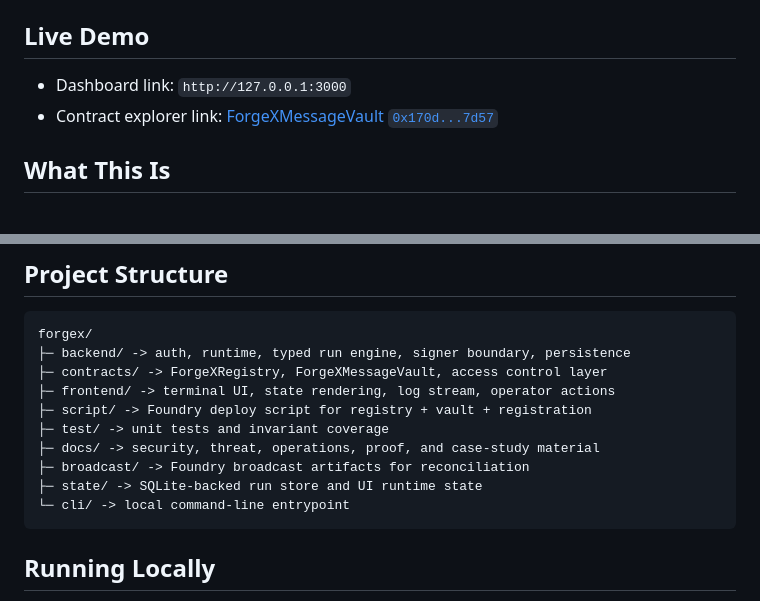
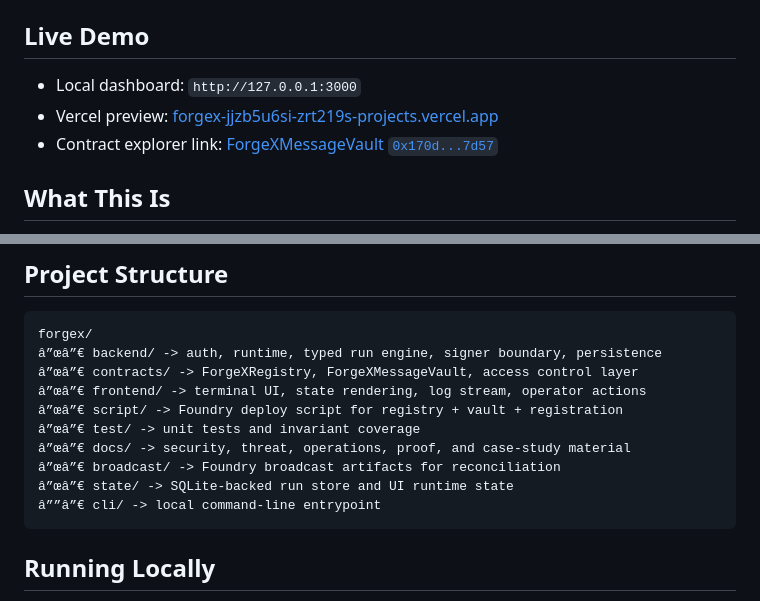
Before and after one commit to zrt219/ForgeX, a Markdown page: README.md, 2 parts joined by grey strips. Rendered like a GitHub page.

Commit message:
docs: refresh README release links

````diff
--- a/README.md
+++ b/README.md
@@ -6,7 +6,8 @@ The active architecture keeps the backend as orchestration and persistence, not
 
 ## Live Demo
 
-- Dashboard link: `http://127.0.0.1:3000`
+- Local dashboard: `http://127.0.0.1:3000`
+- Vercel preview: [forgex-jjzb5u6si-zrt219s-projects.vercel.app](https://forgex-jjzb5u6si-zrt219s-projects.vercel.app)
 - Contract explorer link: [ForgeXMessageVault `0x170d...7d57`](https://explorer.testnet.xrplevm.org/address/0x170d2207bf76e11179aa491f958f10767b697d57)
 
 ## What This Is
@@ -109,15 +110,15 @@ There is no broad public API and no arbitrary write relay in the active runtime.
 
 ```text
 forgex/
-├─ backend/ -> auth, runtime, typed run engine, signer boundary, persistence
-├─ contracts/ -> ForgeXRegistry, ForgeXMessageVault, access control layer
-├─ frontend/ -> terminal UI, state rendering, log stream, operator actions
-├─ script/ -> Foundry deploy script for registry + vault + registration
-├─ test/ -> unit tests and invariant coverage
-├─ docs/ -> security, threat, operations, proof, and case-study material
-├─ broadcast/ -> Foundry broadcast artifacts for reconciliation
-├─ state/ -> SQLite-backed run store and UI runtime state
-└─ cli/ -> local command-line entrypoint
+â”œâ”€ backend/ -> auth, runtime, typed run engine, signer boundary, persistence
+â”œâ”€ contracts/ -> ForgeXRegistry, ForgeXMessageVault, access control layer
+â”œâ”€ frontend/ -> terminal UI, state rendering, log stream, operator actions
+â”œâ”€ script/ -> Foundry deploy script for registry + vault + registration
+â”œâ”€ test/ -> unit tests and invariant coverage
+â”œâ”€ docs/ -> security, threat, operations, proof, and case-study material
+â”œâ”€ broadcast/ -> Foundry broadcast artifacts for reconciliation
+â”œâ”€ state/ -> SQLite-backed run store and UI runtime state
+â””â”€ cli/ -> local command-line entrypoint
 ```
 
 ## Running Locally
````
Also changed, not shown: other parts of README.md (+11 -11 lines).
